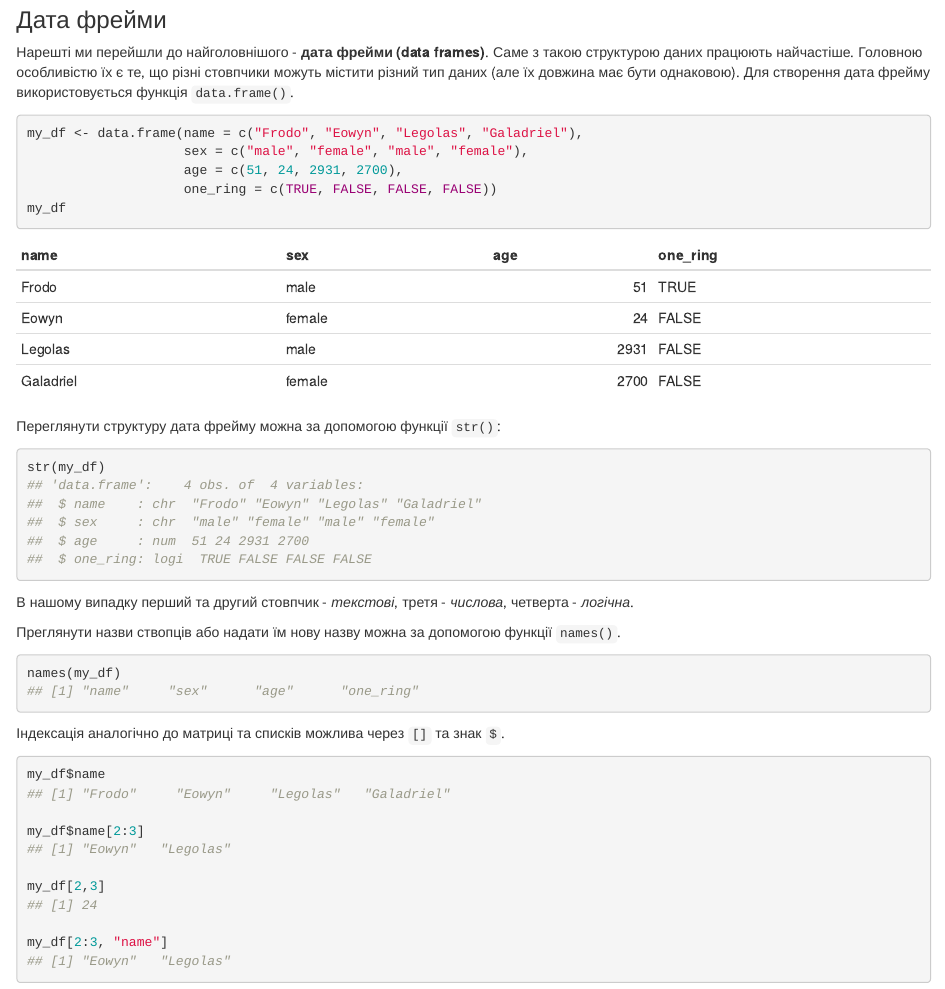
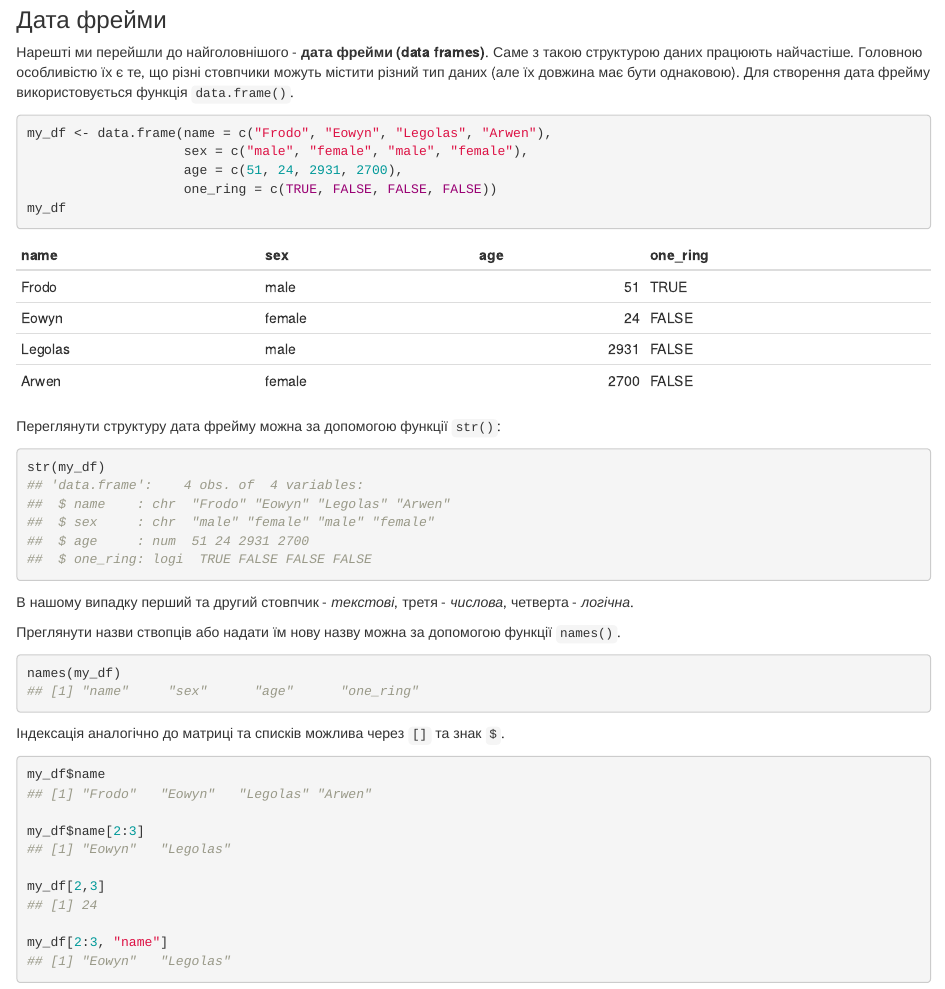
Before and after one commit to Aranaur/r_forecasting, an R Markdown document (01-intro.Rmd): the page in a window 1100 px wide, from 12420 px down. Rendered offline with R 4.5, knitr and Pandoc, with nearby package versions; drawn as R Markdown's standard HTML page in place of the format the file asks for; some code elsewhere in the file could not run offline.

Commit message:
fix text

````diff
--- a/01-intro.Rmd
+++ b/01-intro.Rmd
@@ -512,7 +512,7 @@
 Нарешті ми перейшли до найголовнішого - **дата фрейми (data frames)**. Саме з такою структурою даних працюють найчастіше. Головною особливістю їх є те, що різні стовпчики можуть містити різний тип даних (але їх довжина має бути однаковою).
 Для створення дата фрейму використовується функція `data.frame()`.
 ```{r eval=FALSE}
-my_df <- data.frame(name = c("Frodo", "Eowyn", "Legolas", "Galadriel"),
+my_df <- data.frame(name = c("Frodo", "Eowyn", "Legolas", "Arwen"),
                     sex = c("male", "female", "male", "female"),
                     age = c(51, 24, 2931, 2700),
                     one_ring = c(TRUE, FALSE, FALSE, FALSE))
@@ -520,7 +520,7 @@ my_df
 ```
 
 ```{r echo=FALSE}
-my_df <- data.frame(name = c("Frodo", "Eowyn", "Legolas", "Galadriel"),
+my_df <- data.frame(name = c("Frodo", "Eowyn", "Legolas", "Arwen"),
                     sex = c("male", "female", "male", "female"),
                     age = c(51, 24, 2931, 2700),
                     one_ring = c(TRUE, FALSE, FALSE, FALSE))
````
Also changed, not shown: docs/search.json, 1 other file.
